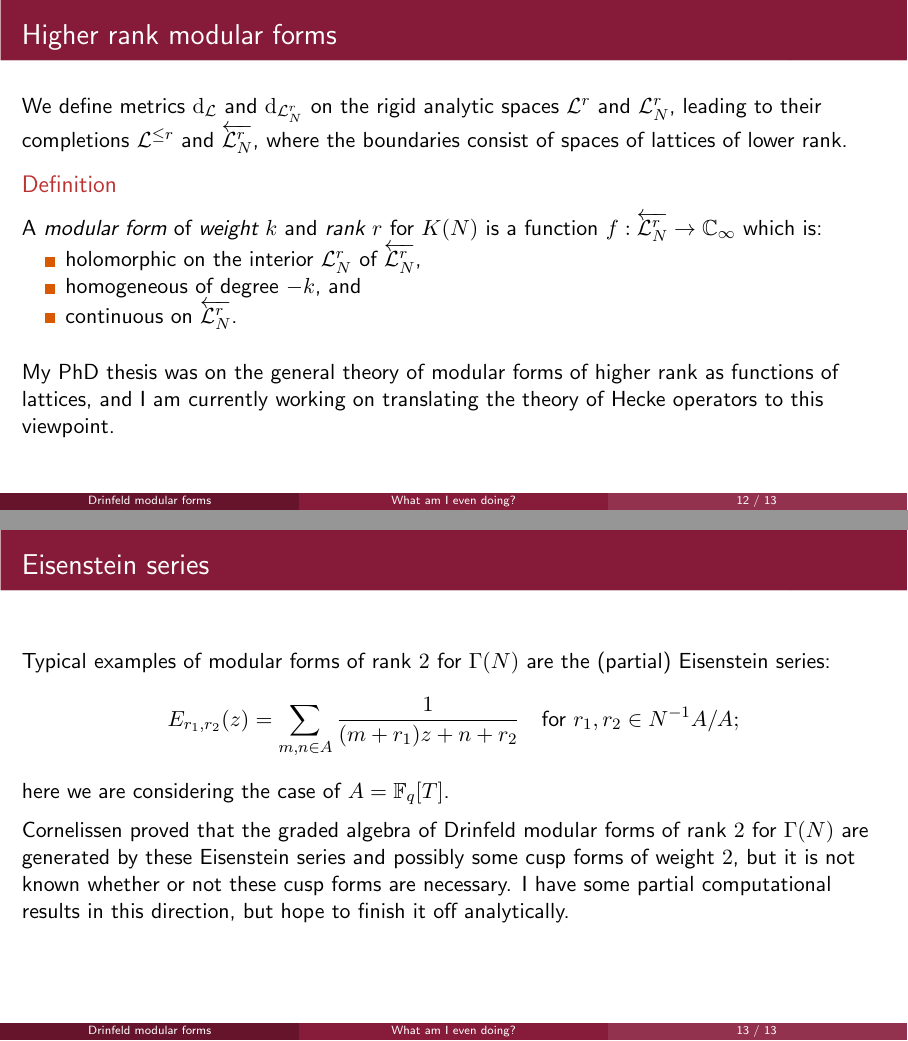
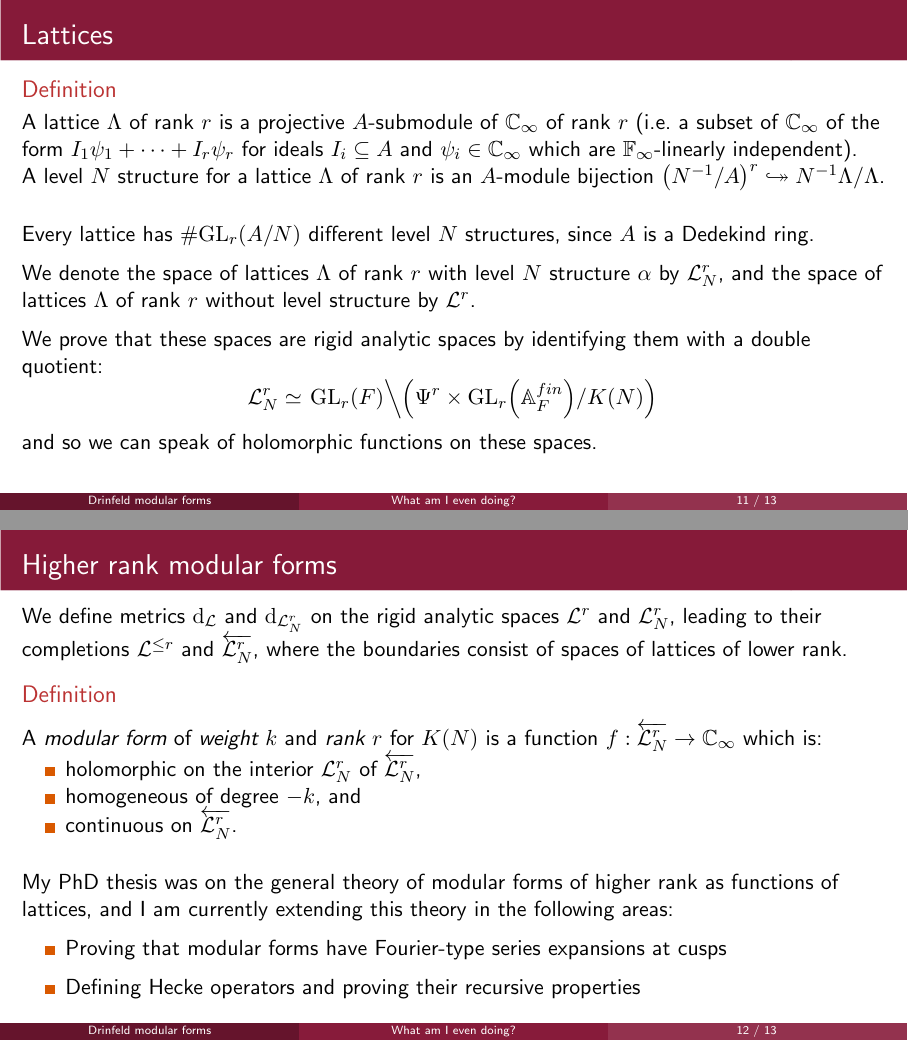
Before and after one commit to Bakerbakura/Drinfeld-modular-form-generators, LaTeX slides (IASShortTalk/talk.tex, which reads IASShortTalk/d_2_drinfeld.tex): pages 56 and 59 of 61 before the commit and pages 50 and 59 of 65 after it, joined at a grey line. Compiled offline with pdfLaTeX.

Commit message:
Updated talk

```diff
--- a/IASShortTalk/d_2_drinfeld.tex
+++ b/IASShortTalk/d_2_drinfeld.tex
@@ -58,10 +58,14 @@
   We denote the space of lattices $\Lambda$ of rank $r$ with level $N$ structure $\alpha$ by $\LL_N^r$, and the space of lattices $\Lambda$ of rank $r$ without level structure by $\LL^r$. \pause
   % The left action of $\gamma \in \GL[2]{A/N}$ on $\LL_N^r$ is given by
   % \[ \gamma(\Lambda,\alpha) \defeq (\Lambda, \alpha \circ \gamma^{-1}). \]
+
+  We prove that these spaces are rigid analytic spaces by identifying them with a double quotient:
+  \[ \LL_N^r \simeq \left. \GL[r]{F} \middle\backslash \parens{\Psi^r \times \GL[r]{\AA_F^{fin}}/K(N)} \right. \]
+  and so we can speak of holomorphic functions on these spaces.
 \end{frame}
 
 
-\begin{frame} \frametitle{Higher rank modular forms}
+\begin{frame} \frametitle{Higher rank modular forms} \pause
   We define metrics $\dd_\LL$ and $\dd_{\LL_N^r}$ on the rigid analytic spaces $\LL^r$ and $\LL_N^r$, leading to their completions $\LL^{\leq r}$ and $\LLNRi$, where the boundaries consist of spaces of lattices of lower rank. \pause
   \begin{definition} \label{def:strongMForm}
     A \emph{modular form} of \emph{weight} $k$ and \emph{rank} $r$ for $K(N)$ is a function $f : \LLNRi \to \CCi$ which is: \pause
@@ -74,15 +78,20 @@
 
   % The left action of $\gamma \in \GL[2]{A/N}$ on $\LLNRi$ translates to a right action on the space of modular forms, by $f|_\gamma(\Lambda,\alpha) = f(\Lambda, \alpha \circ \gamma^{-1})$.
 
-  My PhD thesis was on the general theory of modular forms of higher rank as functions of lattices, and I am currently working on translating the theory of Hecke operators to this viewpoint.
+  My PhD thesis was on the general theory of modular forms of higher rank as functions of lattices, and I am currently extending this theory in the following areas: \pause
+  \begin{itemize}
+    \item Proving that modular forms have Fourier-type series expansions at cusps \pause
+    \item Defining Hecke operators and proving their recursive properties
+  \end{itemize}
 \end{frame}
 
 
-\begin{frame} \frametitle{Eisenstein series}
+\begin{frame} \frametitle{My work -- Eisenstein series in rank $2$} \pause
   Typical examples of modular forms of rank $2$ for $\Gamma(N)$ are the (partial) Eisenstein series:
   \[ E_{r_1,r_2}(z) = \sum_{m,n \in A} \frac{1}{(m+r_1)z+n+r_2} \lsptext{for} r_1,r_2 \in N^{-1}A/A; \]
   here we are considering the case of $A = \FF_q[T]$. \pause
 
   Cornelissen proved that the graded algebra of Drinfeld modular forms of rank $2$ for $\Gamma(N)$ are generated by these Eisenstein series and possibly some cusp forms of weight $2$, but it is not known whether or not these cusp forms are necessary. \pause
-  I have some partial computational results in this direction, but hope to finish it off analytically.
+
+  I have some partial computational results in this direction: for specific $N$ we can reduce it to linear algebra using the series expansions of these Eisenstein series at the cusps and the known dimension of the space of weight $2$ modular forms, but I hope to finish it off analytically.
 \end{frame}
```
Also changed, not shown: IASShortTalk/d_1_classical.tex (+1 -1 lines), IASShortTalk/talk.pdf, IASShortTalk/d_2_drinfeld.tex (10 more changed lines).
